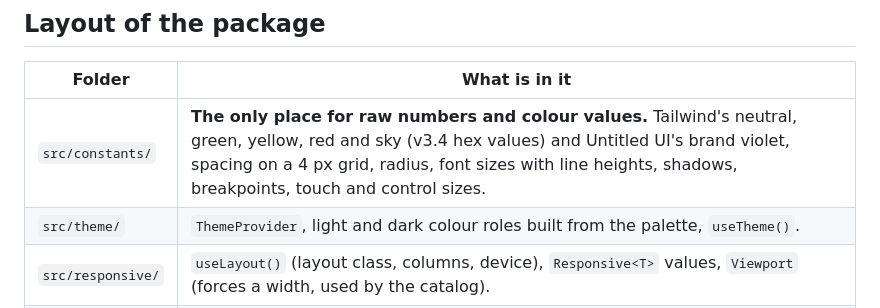
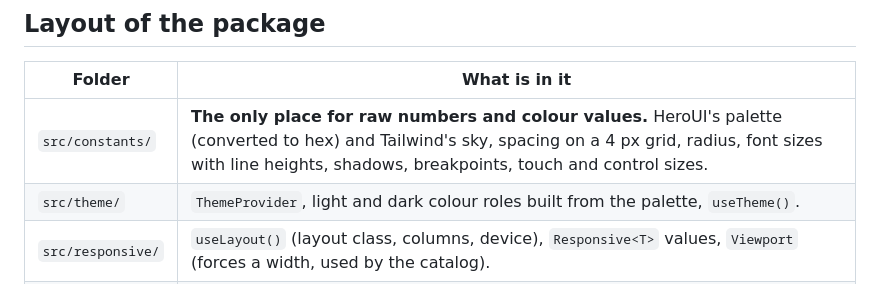
Before and after one commit to driver005/financer, a Markdown page: docs/UI.md, the part around the change. Drawn GitHub-style.

Commit message:
Fix the palette line in docs/UI.md

```diff
--- a/docs/UI.md
+++ b/docs/UI.md
@@ -11,7 +11,7 @@ The research behind the shapes of the screens is in [UI_RESEARCH.md](UI_RESEARCH
 
 | Folder | What is in it |
 | --- | --- |
-| `src/constants/` | **The only place for raw numbers and colour values.** Tailwind's neutral, green, yellow, red and sky (v3.4 hex values) and Untitled UI's brand violet, spacing on a 4 px grid, radius, font sizes with line heights, shadows, breakpoints, touch and control sizes. |
+| `src/constants/` | **The only place for raw numbers and colour values.** HeroUI's palette (converted to hex) and Tailwind's sky, spacing on a 4 px grid, radius, font sizes with line heights, shadows, breakpoints, touch and control sizes. |
 | `src/theme/` | `ThemeProvider`, light and dark colour roles built from the palette, `useTheme()`. |
 | `src/responsive/` | `useLayout()` (layout class, columns, device), `Responsive<T>` values, `Viewport` (forces a width, used by the catalog). |
 | `src/primitives/` | `Box`, `Stack`, `Row`, `Spacer`, `Text`, `Icon`, `Touchable`: they turn token props into styles. |
```
